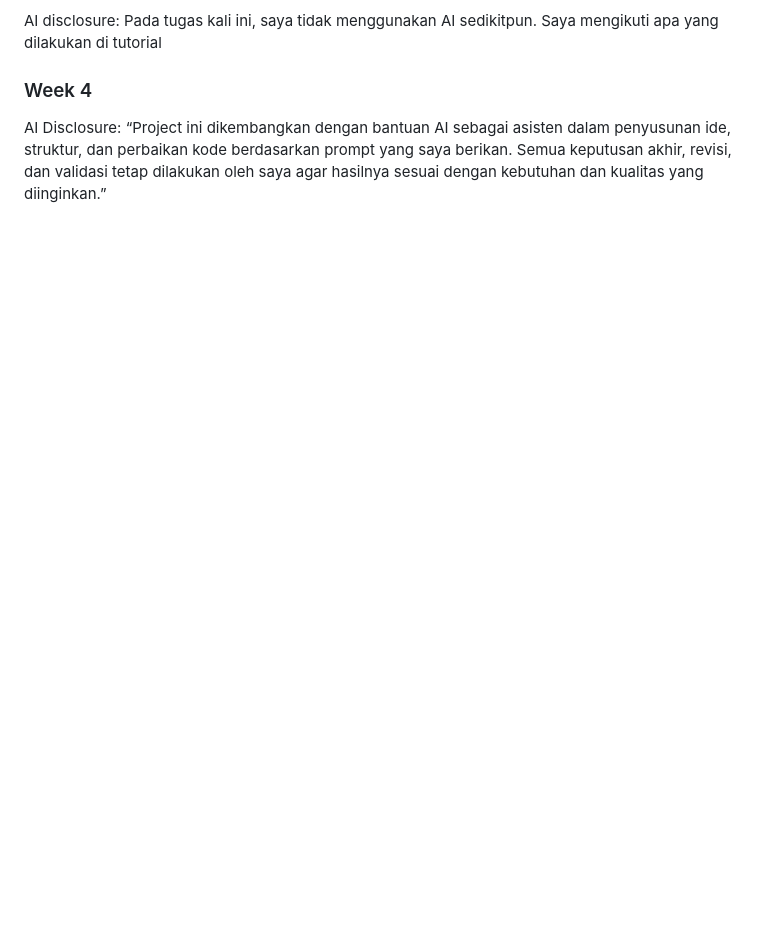
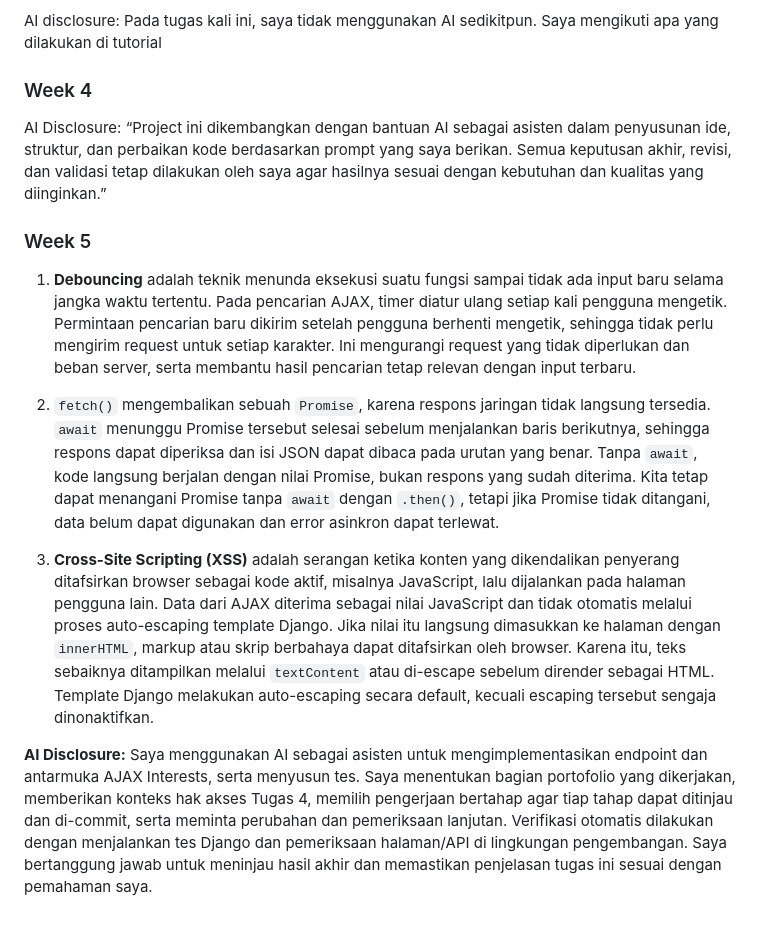
Before and after one commit to farrel-arvindra/myportofolio, a Markdown page: README.md, the part around the change. Drawn GitHub-style; blank space fills up the shorter version.

Commit message:
update readme for week 5 task

```diff
--- a/README.md
+++ b/README.md
@@ -49,3 +49,38 @@ Pada tugas kali ini, saya tidak menggunakan AI sedikitpun. Saya mengikuti apa ya
 ### Week 4
 AI Disclosure:
 “Project ini dikembangkan dengan bantuan AI sebagai asisten dalam penyusunan ide, struktur, dan perbaikan kode berdasarkan prompt yang saya berikan. Semua keputusan akhir, revisi, dan validasi tetap dilakukan oleh saya agar hasilnya sesuai dengan kebutuhan dan kualitas yang diinginkan.”
+
+### Week 5
+
+1. **Debouncing** adalah teknik menunda eksekusi suatu fungsi sampai tidak ada
+   input baru selama jangka waktu tertentu. Pada pencarian AJAX, timer diatur
+   ulang setiap kali pengguna mengetik. Permintaan pencarian baru dikirim setelah
+   pengguna berhenti mengetik, sehingga tidak perlu mengirim request untuk
+   setiap karakter. Ini mengurangi request yang tidak diperlukan dan beban
+   server, serta membantu hasil pencarian tetap relevan dengan input terbaru.
+
+2. `fetch()` mengembalikan sebuah `Promise`, karena respons jaringan tidak
+   langsung tersedia. `await` menunggu Promise tersebut selesai sebelum
+   menjalankan baris berikutnya, sehingga respons dapat diperiksa dan isi JSON
+   dapat dibaca pada urutan yang benar. Tanpa `await`, kode langsung berjalan
+   dengan nilai Promise, bukan respons yang sudah diterima. Kita tetap dapat
+   menangani Promise tanpa `await` dengan `.then()`, tetapi jika Promise tidak
+   ditangani, data belum dapat digunakan dan error asinkron dapat terlewat.
+
+3. **Cross-Site Scripting (XSS)** adalah serangan ketika konten yang dikendalikan
+   penyerang ditafsirkan browser sebagai kode aktif, misalnya JavaScript, lalu
+   dijalankan pada halaman pengguna lain. Data dari AJAX diterima sebagai nilai
+   JavaScript dan tidak otomatis melalui proses auto-escaping template Django.
+   Jika nilai itu langsung dimasukkan ke halaman dengan `innerHTML`, markup atau
+   skrip berbahaya dapat ditafsirkan oleh browser. Karena itu, teks sebaiknya
+   ditampilkan melalui `textContent` atau di-escape sebelum dirender sebagai
+   HTML. Template Django melakukan auto-escaping secara default, kecuali
+   escaping tersebut sengaja dinonaktifkan.
+
+**AI Disclosure:** Saya menggunakan AI sebagai asisten untuk mengimplementasikan endpoint dan antarmuka AJAX Interests, serta
+menyusun tes. Saya menentukan bagian portofolio yang dikerjakan, memberikan
+konteks hak akses Tugas 4, memilih pengerjaan bertahap agar tiap tahap dapat
+ditinjau dan di-commit, serta meminta perubahan dan pemeriksaan lanjutan.
+Verifikasi otomatis dilakukan dengan menjalankan tes Django dan pemeriksaan
+halaman/API di lingkungan pengembangan. Saya bertanggung jawab untuk meninjau
+hasil akhir dan memastikan penjelasan tugas ini sesuai dengan pemahaman saya.
```
